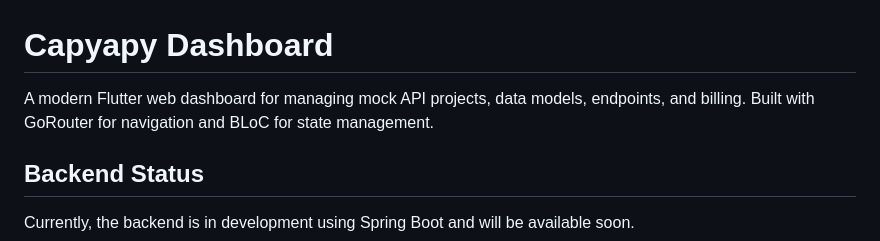
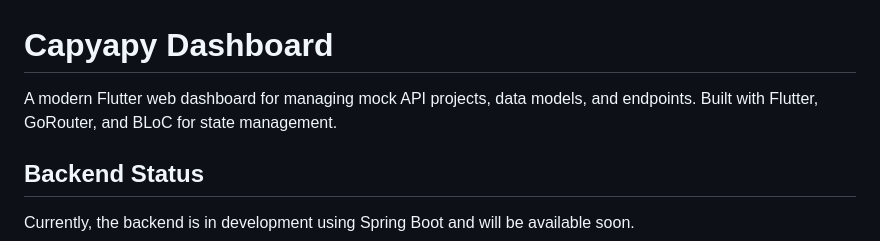
Before and after one commit to amankrmj01/capyapy_dashboard, a Markdown page: README.md, the part around the change. Rendered like a GitHub page.

```diff
--- a/README.md
+++ b/README.md
@@ -1,7 +1,7 @@
 # Capyapy Dashboard
 
-A modern Flutter web dashboard for managing mock API projects, data models, endpoints, and billing.
-Built with GoRouter for navigation and BLoC for state management.
+A modern Flutter web dashboard for managing mock API projects, data models, and endpoints.
+Built with Flutter, GoRouter, and BLoC for state management.
 
 ## Backend Status
 
```
